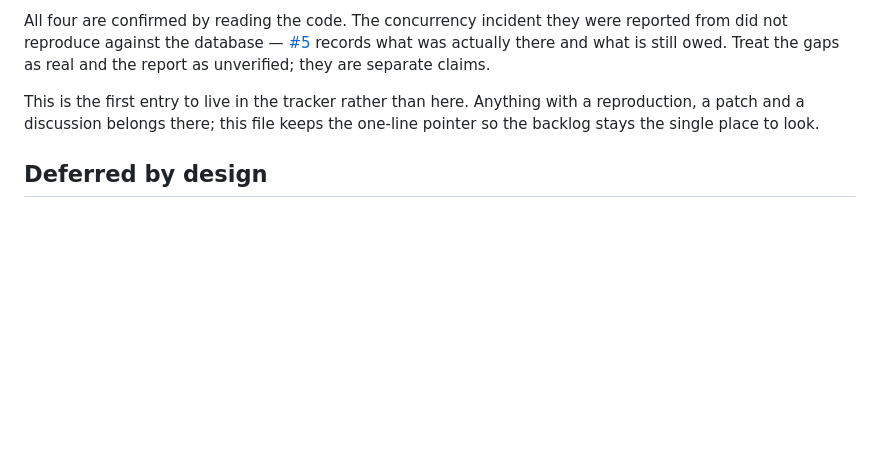
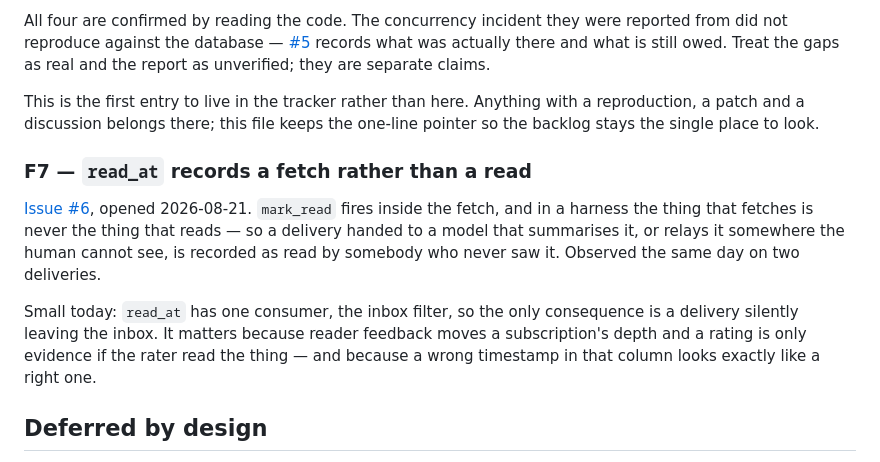
Before and after one commit to Snorn/halflife, a Markdown page: BACKLOG.md, the part around the change. Drawn GitHub-style; blank space fills up the shorter version.

Commit message:
Record that read_at measures a fetch, and correct the diagnosis on #4
Issue #6. mark_read fires inside the fetch, in both the CLI and the MCP tool.
In a harness the thing that fetches is never the thing that reads: the tool
hands the text to a model and trusts it to put it in front of a person, and
nothing checks that it did. Two deliveries were stamped read today while their
text went somewhere the reader could not see, which only came to light because
the reader asked why nothing had displayed.

The instance was my mistake. The mechanism is not: a harness that summarises
rather than relays is behaving reasonably, and the tool's contract cannot tell
the two apart.

Blast radius today is one consumer — the inbox filter — so a fetched-but-unseen
delivery just disappears from the inbox. It is worth fixing before that changes,
because reader feedback moves a subscription's depth and a rating is only
evidence if the rater read the thing. A wrong timestamp in that column looks
exactly like a right one.

Also corrected #4, which I filed yesterday with the wrong cause. It claimed the
datetime columns lack timezone=True. Every one of them has it. The actual cause
is that SQLite has no timezone-aware type and hands the value back naive
whatever the column says, so the fix belongs at the serialisation boundary and
the migration that ticket recommended would have changed nothing. The Postgres
argument inverts too and gets stronger: after step 3 these columns start
returning aware values, and comparing one against a naive datetime raises rather
than being subtly wrong. Correction is a comment rather than an edit, so it
stays legible as a correction.

Co-Authored-By: Claude Opus 5 <noreply@anthropic.com>

```diff
--- a/BACKLOG.md
+++ b/BACKLOG.md
@@ -125,6 +125,18 @@ This is the first entry to live in the tracker rather than here. Anything with a
 patch and a discussion belongs there; this file keeps the one-line pointer so the backlog stays
 the single place to look.
 
+### F7 — `read_at` records a fetch rather than a read
+
+[Issue #6](https://github.com/Snorn/halflife/issues/6), opened 2026-08-21. `mark_read` fires
+inside the fetch, and in a harness the thing that fetches is never the thing that reads — so a
+delivery handed to a model that summarises it, or relays it somewhere the human cannot see, is
+recorded as read by somebody who never saw it. Observed the same day on two deliveries.
+
+Small today: `read_at` has one consumer, the inbox filter, so the only consequence is a delivery
+silently leaving the inbox. It matters because reader feedback moves a subscription's depth and
+a rating is only evidence if the rater read the thing — and because a wrong timestamp in that
+column looks exactly like a right one.
+
 ## Deferred by design
 
 Not backlog in the sense of work waiting to start. Listed so that "not built" is never mistaken
```
